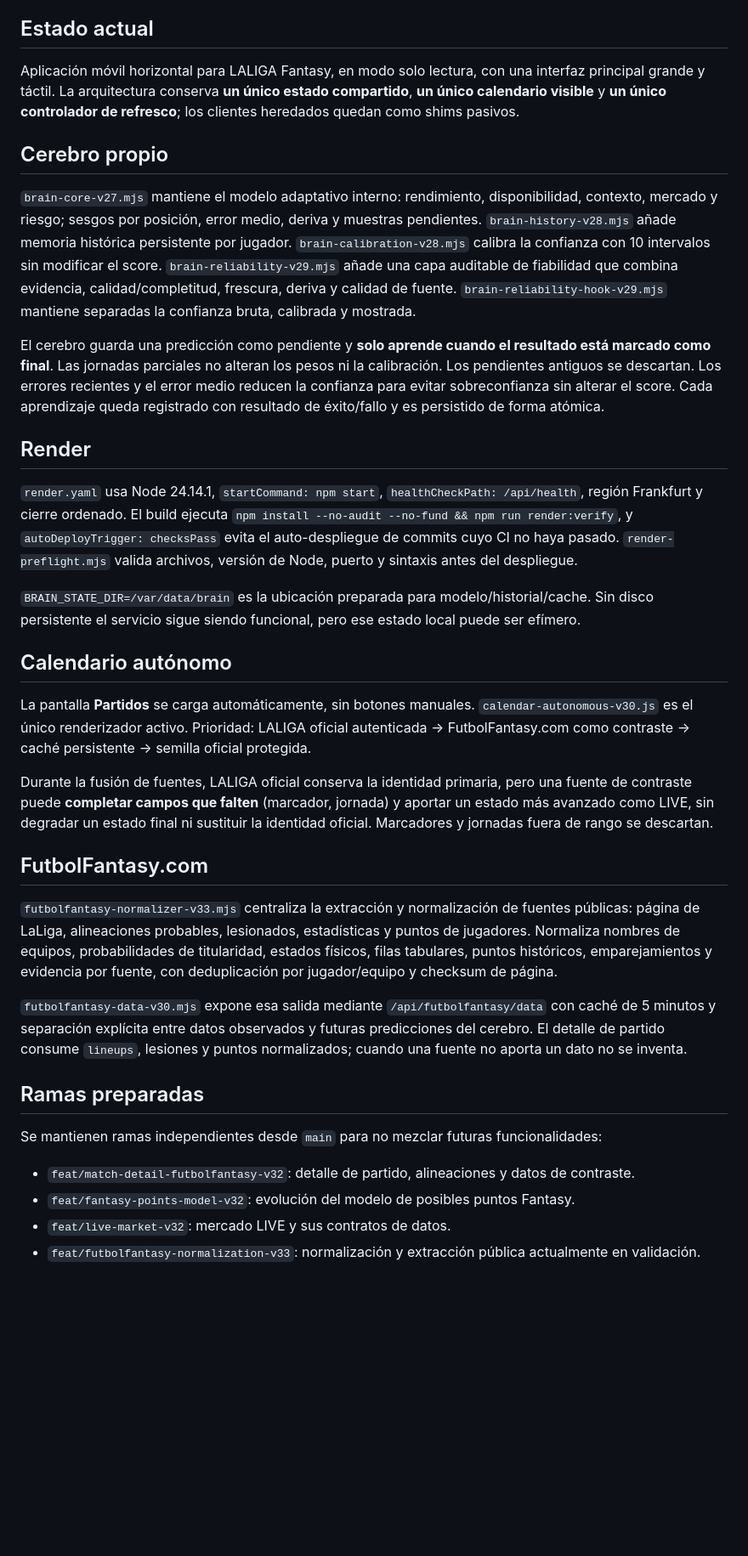
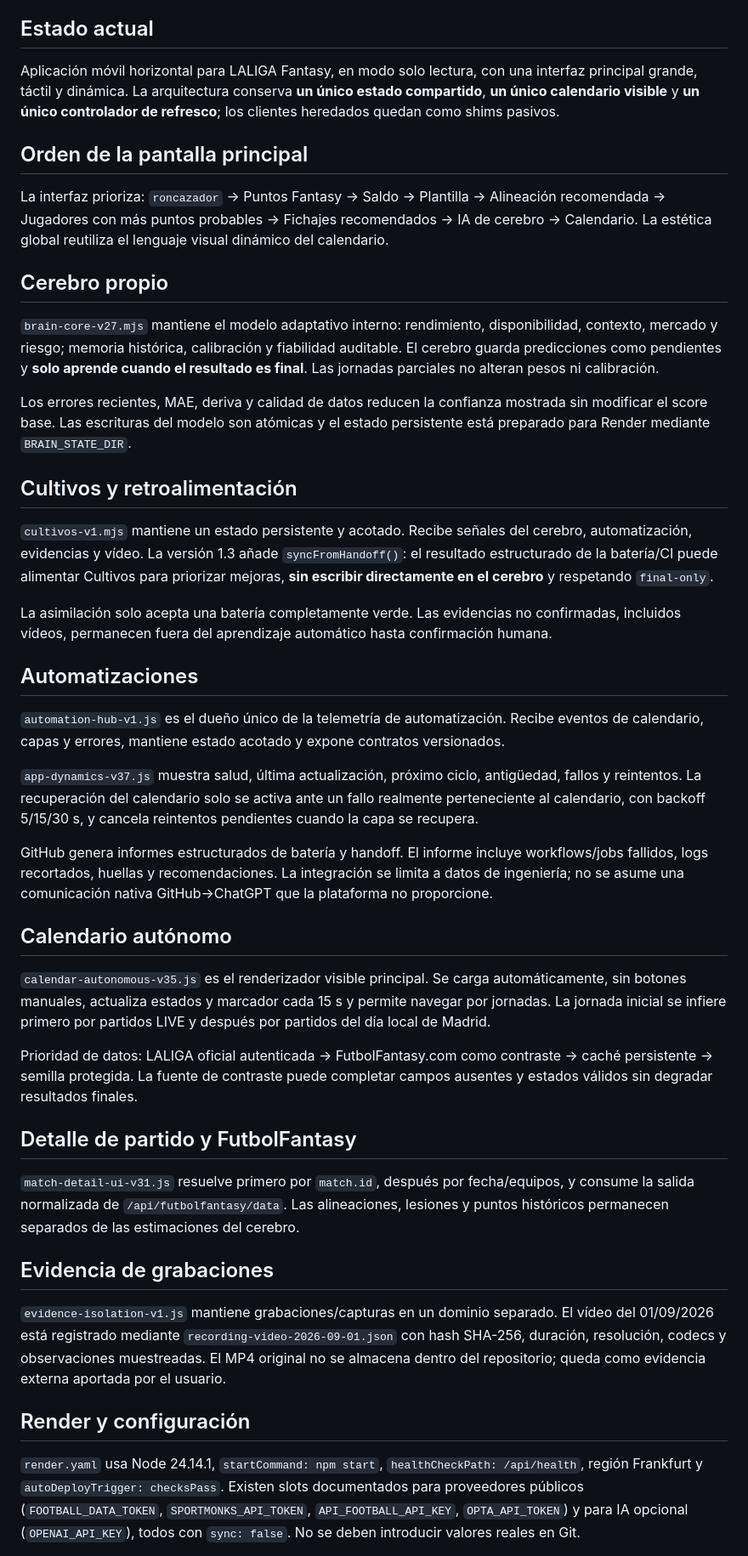
Before and after one commit to roncazador/La-LIGA-Fantasy, a Markdown page: PROJECT_STATE.md, the part around one of its changes. Shown at 85% size. Rendered like a GitHub page; blank space fills up the shorter version.

Commit message:
docs: synchronize project state with current main and cultivation loop

```diff
--- a/PROJECT_STATE.md
+++ b/PROJECT_STATE.md
@@ -7,31 +7,38 @@ CI contract: extensible (mínimo 65 comprobaciones)
 
 ## Estado actual
-Aplicación móvil horizontal para LALIGA Fantasy, en modo solo lectura, con una interfaz principal grande y táctil. La arquitectura conserva **un único estado compartido**, **un único calendario visible** y **un único controlador de refresco**; los clientes heredados quedan como shims pasivos.
+Aplicación móvil horizontal para LALIGA Fantasy, en modo solo lectura, con una interfaz principal grande, táctil y dinámica. La arquitectura conserva **un único estado compartido**, **un único calendario visible** y **un único controlador de refresco**; los clientes heredados quedan como shims pasivos.
+
+## Orden de la pantalla principal
+La interfaz prioriza: `roncazador` → Puntos Fantasy → Saldo → Plantilla → Alineación recomendada → Jugadores con más puntos probables → Fichajes recomendados → IA de cerebro → Calendario. La estética global reutiliza el lenguaje visual dinámico del calendario.
 
 ## Cerebro propio
-`brain-core-v27.mjs` mantiene el modelo adaptativo interno: rendimiento, disponibilidad, contexto, mercado y riesgo; sesgos por posición, error medio, deriva y muestras pendientes. `brain-history-v28.mjs` añade memoria histórica persistente por jugador. `brain-calibration-v28.mjs` calibra la confianza con 10 intervalos sin modificar el score. `brain-reliability-v29.mjs` añade una capa auditable de fiabilidad que combina evidencia, calidad/completitud, frescura, deriva y calidad de fuente. `brain-reliability-hook-v29.mjs` mantiene separadas la confianza bruta, calibrada y mostrada.
+`brain-core-v27.mjs` mantiene el modelo adaptativo interno: rendimiento, disponibilidad, contexto, mercado y riesgo; memoria histórica, calibración y fiabilidad auditable. El cerebro guarda predicciones como pendientes y **solo aprende cuando el resultado es final**. Las jornadas parciales no alteran pesos ni calibración.
 
-El cerebro guarda una predicción como pendiente y **solo aprende cuando el resultado está marcado como final**. Las jornadas parciales no alteran los pesos ni la calibración. Los pendientes antiguos se descartan. Los errores recientes y el error medio reducen la confianza para evitar sobreconfianza sin alterar el score. Cada aprendizaje queda registrado con resultado de éxito/fallo y es persistido de forma atómica.
+Los errores recientes, MAE, deriva y calidad de datos reducen la confianza mostrada sin modificar el score base. Las escrituras del modelo son atómicas y el estado persistente está preparado para Render mediante `BRAIN_STATE_DIR`.
 
-## Render
-`render.yaml` usa Node 24.14.1, `startCommand: npm start`, `healthCheckPath: /api/health`, región Frankfurt y cierre ordenado. El build ejecuta `npm install --no-audit --no-fund && npm run render:verify`, y `autoDeployTrigger: checksPass` evita el auto-despliegue de commits cuyo CI no haya pasado. `render-preflight.mjs` valida archivos, versión de Node, puerto y sintaxis antes del despliegue.
+## Cultivos y retroalimentación
+`cultivos-v1.mjs` mantiene un estado persistente y acotado. Recibe señales del cerebro, automatización, evidencias y vídeo. La versión 1.3 añade `syncFromHandoff()`: el resultado estructurado de la batería/CI puede alimentar Cultivos para priorizar mejoras, **sin escribir directamente en el cerebro** y respetando `final-only`.
 
-`BRAIN_STATE_DIR=/var/data/brain` es la ubicación preparada para modelo/historial/cache. Sin disco persistente el servicio sigue siendo funcional, pero ese estado local puede ser efímero.
+La asimilación solo acepta una batería completamente verde. Las evidencias no confirmadas, incluidos vídeos, permanecen fuera del aprendizaje automático hasta confirmación humana.
+
+## Automatizaciones
+`automation-hub-v1.js` es el dueño único de la telemetría de automatización. Recibe eventos de calendario, capas y errores, mantiene estado acotado y expone contratos versionados.
+
+`app-dynamics-v37.js` muestra salud, última actualización, próximo ciclo, antigüedad, fallos y reintentos. La recuperación del calendario solo se activa ante un fallo realmente perteneciente al calendario, con backoff 5/15/30 s, y cancela reintentos pendientes cuando la capa se recupera.
+
+GitHub genera informes estructurados de batería y handoff. El informe incluye workflows/jobs fallidos, logs recortados, huellas y recomendaciones. La integración se limita a datos de ingeniería; no se asume una comunicación nativa GitHub→ChatGPT que la plataforma no proporcione.
 
 ## Calendario autónomo
-La pantalla **Partidos** se carga automáticamente, sin botones manuales. `calendar-autonomous-v30.js` es el único renderizador activo. Prioridad: LALIGA oficial autenticada → FutbolFantasy.com como contraste → caché persistente → semilla oficial protegida.
+`calendar-autonomous-v35.js` es el renderizador visible principal. Se carga automáticamente, sin botones manuales, actualiza estados y marcador cada 15 s y permite navegar por jornadas. La jornada inicial se infiere primero por partidos LIVE y después por partidos del día local de Madrid.
 
-Durante la fusión de fuentes, LALIGA oficial conserva la identidad primaria, pero una fuente de contraste puede **completar campos que falten** (marcador, jornada) y aportar un estado más avanzado como LIVE, sin degradar un estado final ni sustituir la identidad oficial. Marcadores y jornadas fuera de rango se descartan.
+Prioridad de datos: LALIGA oficial autenticada → FutbolFantasy.com como contraste → caché persistente → semilla protegida. La fuente de contraste puede completar campos ausentes y estados válidos sin degradar resultados finales.
 
-## FutbolFantasy.com
-`futbolfantasy-normalizer-v33.mjs` centraliza la extracción y normalización de fuentes públicas: página de LaLiga, alineaciones probables, lesionados, estadísticas y puntos de jugadores. Normaliza nombres de equipos, probabilidades de titularidad, estados físicos, filas tabulares, puntos históricos, emparejamientos y evidencia por fuente, con deduplicación por jugador/equipo y checksum de página.
+## Detalle de partido y FutbolFantasy
+`match-detail-ui-v31.js` resuelve primero por `match.id`, después por fecha/equipos, y consume la salida normalizada de `/api/futbolfantasy/data`. Las alineaciones, lesiones y puntos históricos permanecen separados de las estimaciones del cerebro.
 
-`futbolfantasy-data-v30.mjs` expone esa salida mediante `/api/futbolfantasy/data` con caché de 5 minutos y separación explícita entre datos observados y futuras predicciones del cerebro. El detalle de partido consume `lineups`, lesiones y puntos normalizados; cuando una fuente no aporta un dato no se inventa.
+## Evidencia de grabaciones
+`evidence-isolation-v1.js` mantiene grabaciones/capturas en un dominio separado. El vídeo del 01/09/2026 está registrado mediante `recording-video-2026-09-01.json` con hash SHA-256, duración, resolución, codecs y observaciones muestreadas. El MP4 original no se almacena dentro del repositorio; queda como evidencia externa aportada por el usuario.
 
-## Ramas preparadas
-Se mantienen ramas independientes desde `main` para no mezclar futuras funcionalidades:
-- `feat/match-detail-futbolfantasy-v32`: detalle de partido, alineaciones y datos de contraste.
-- `feat/fantasy-points-model-v32`: evolución del modelo de posibles puntos Fantasy.
-- `feat/live-market-v32`: mercado LIVE y sus contratos de datos.
-- `feat/futbolfantasy-normalization-v33`: normalización y extracción pública actualmente en validación.
+## Render y configuración
+`render.yaml` usa Node 24.14.1, `startCommand: npm start`, `healthCheckPath: /api/health`, región Frankfurt y `autoDeployTrigger: checksPass`. Existen slots documentados para proveedores públicos (`FOOTBALL_DATA_TOKEN`, `SPORTMONKS_API_TOKEN`, `API_FOOTBALL_API_KEY`, `OPTA_API_TOKEN`) y para IA opcional (`OPENAI_API_KEY`), todos con `sync: false`. No se deben introducir valores reales en Git.
 
```
Also changed, not shown: other parts of PROJECT_STATE.md (+8 -27 lines).
